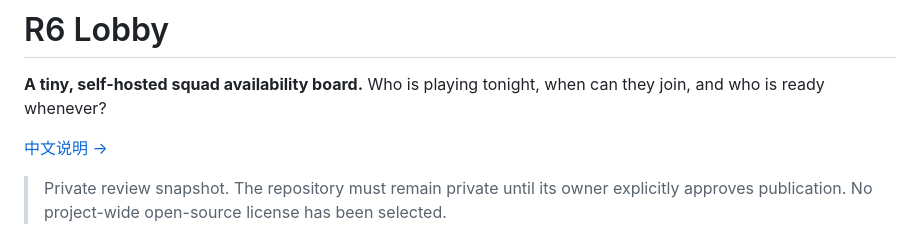
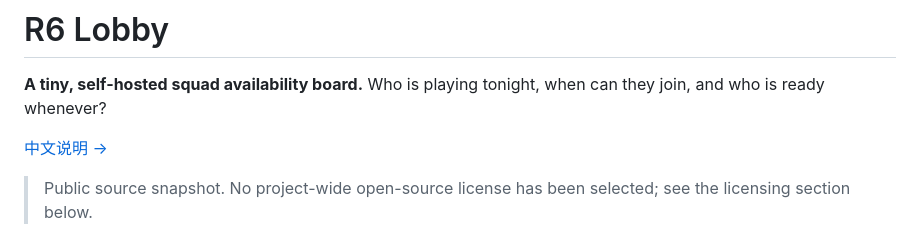
Before and after one commit to TimmySheep/r6-lobby, a Markdown page: README.md, the part around the change. Drawn GitHub-style.

Commit message:
Prepare documentation for authorized public source publication

```diff
--- a/README.md
+++ b/README.md
@@ -4,7 +4,7 @@
 
 [中文说明 →](README.zh-CN.md)
 
-> Private review snapshot. The repository must remain private until its owner explicitly approves publication. No project-wide open-source license has been selected.
+> Public source snapshot. No project-wide open-source license has been selected; see the licensing section below.
 
 ![Desktop availability board with a fictional roster](docs/screenshots/desktop.png)
 
```
Also changed, not shown: README.zh-CN.md (+1 -1 lines).
